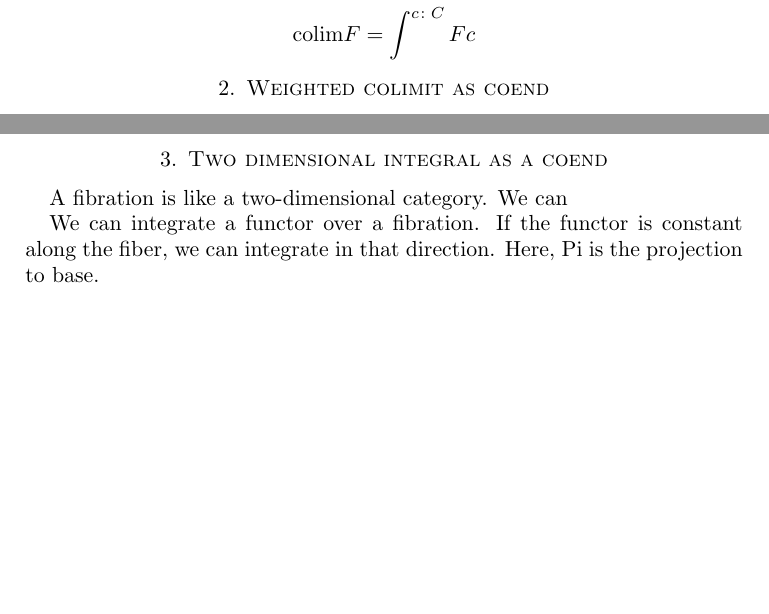
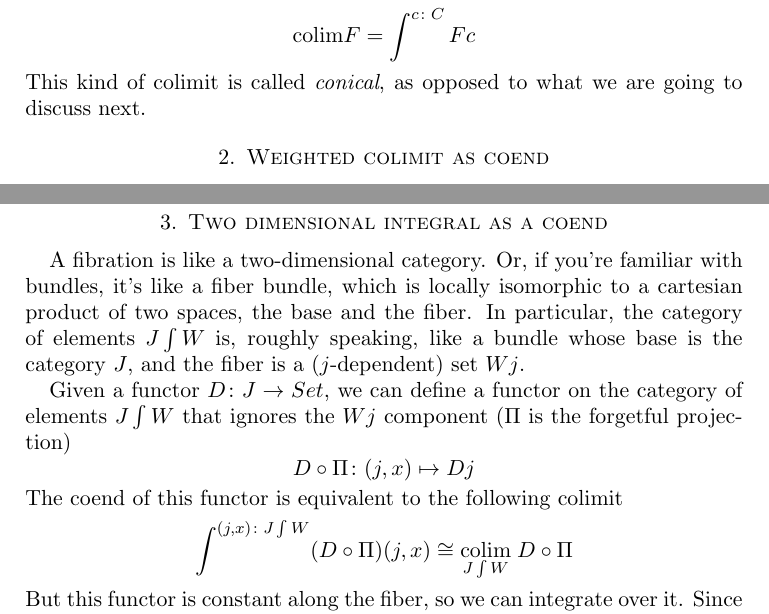
Before and after one commit to BartoszMilewski/Publications, a LaTeX paper (WeightedColimits.tex): two parts of pages 2 and 3 of 4 before the commit and two parts of pages 2 and 4 of 4 after it, joined at a grey line, cut so that both start at the same text, the shorter picture padded with empty space. Compiled offline with pdfLaTeX.

Commit message:
Update WeightedColimits.tex

```diff
--- a/WeightedColimits.tex
+++ b/WeightedColimits.tex
@@ -41,7 +41,7 @@ You'll mostly see integral notation in the context of ends and coends. A coend o
 \[ P(c', c) = F c\]
 The coend over this profunctor is the colimit of the functor, a colimit being a generalization of the sum. By slight abuse of notation we write it as
 \[ \mbox{colim} F = \int^{c \colon C} F c \]
-
+This kind of colimit is called \emph{conical}, as opposed to what we are going to discuss next.
 \section{Weighted colimit as coend}
 A colimit is a universal cocone under a diagram. A diagram is a selection of objects and morphisms in $C$ given by a functor $D \colon J \to C$ from some indexing category $J$. The legs of a cocone are a selection of morphisms that connect the vertices of the diagram to the apex $c$ of the cocone.
 
@@ -90,12 +88,13 @@ C(\mbox{colim}^W D, c) & \cong [J^{op}, Set]\big(W-, C(D -, c)\big) \\
 
 \section{Two dimensional integral as a coend}
 
-A fibration is like a two-dimensional category. We can
+A fibration is like a two-dimensional category. Or, if you're familiar with bundles, it's like a fiber bundle, which is locally isomorphic to a cartesian product of two spaces, the base and the fiber. In particular, the category of elements $J \int W$ is, roughly speaking, like a bundle whose base is the category $J$, and the fiber is a ($j$-dependent) set $W j$.
 
-We can integrate a functor over a fibration. If the functor is constant along the fiber, we can integrate in that direction. Here, Pi is the projection to base.
-
-Since fibers depends on b, different values of D b end up weighted differently. The result is an integral (coend) over the base, with values of D b weighted by sets W b (the dot is the tensor product of a set and an object).
-
-Using more traditional notation, this is the formula that relates a (conical) colimit over the category of elements and a weighted colimit.
-
+Given a functor $D \colon J \to Set$, we can define a functor on the category of elements $J \int W$ that ignores the $W j$ component ($\Pi$ is the forgetful projection)
+\[D \circ \Pi \colon (j, x) \mapsto D j\]
+The coend of this functor is equivalent to the following colimit
+\[\int^{(j, x) \colon J\int W} (D \circ \Pi) (j, x) \cong \underset{J \int W}{\mbox{colim}} \; D \circ \Pi  \]
+But this functor is constant along the fiber, so we can integrate over it. Since fibers depends on $j$, different values of $D j$ end up weighted differently. The result is an integral (coend) over the base, with values of $D j$ weighted by sets $W j$
+\[\int^{(j, x) \colon J\int W} (D \circ \Pi) (j, x) \cong \int^{(j, x) \colon J\int W} D j  \cong   \int^{j \colon J} W j \cdot D j\]
+Using a more traditional notation, this is the formula that relates a (conical) colimit over the category of elements and a weighted colimit.
 \[\underset{J \int W}{\mbox{colim}} \; D \circ \Pi  \cong \mbox{colim}^W D\]
```
Also changed, not shown: WeightedColimits.tex (4 more changed lines).
